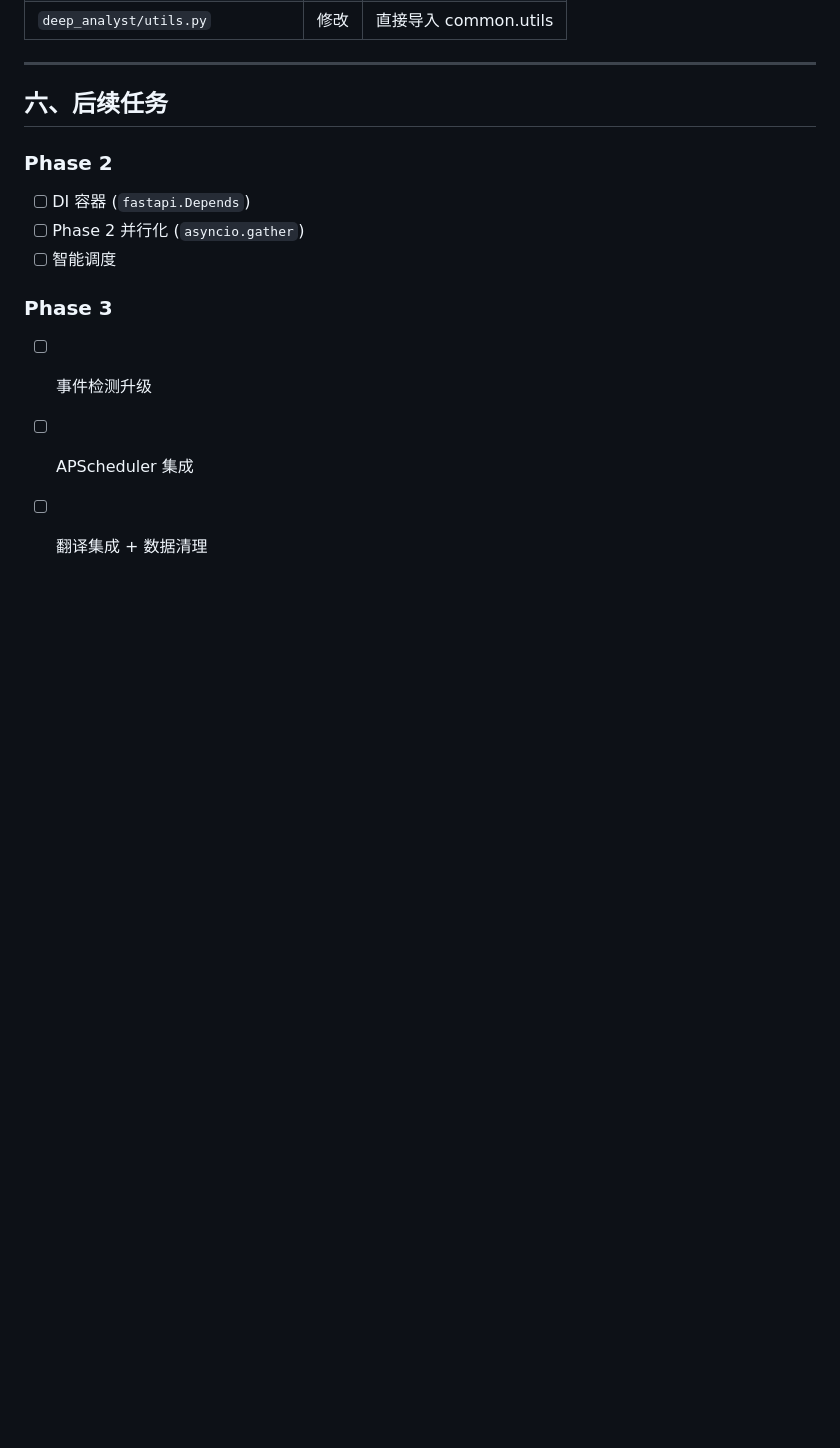
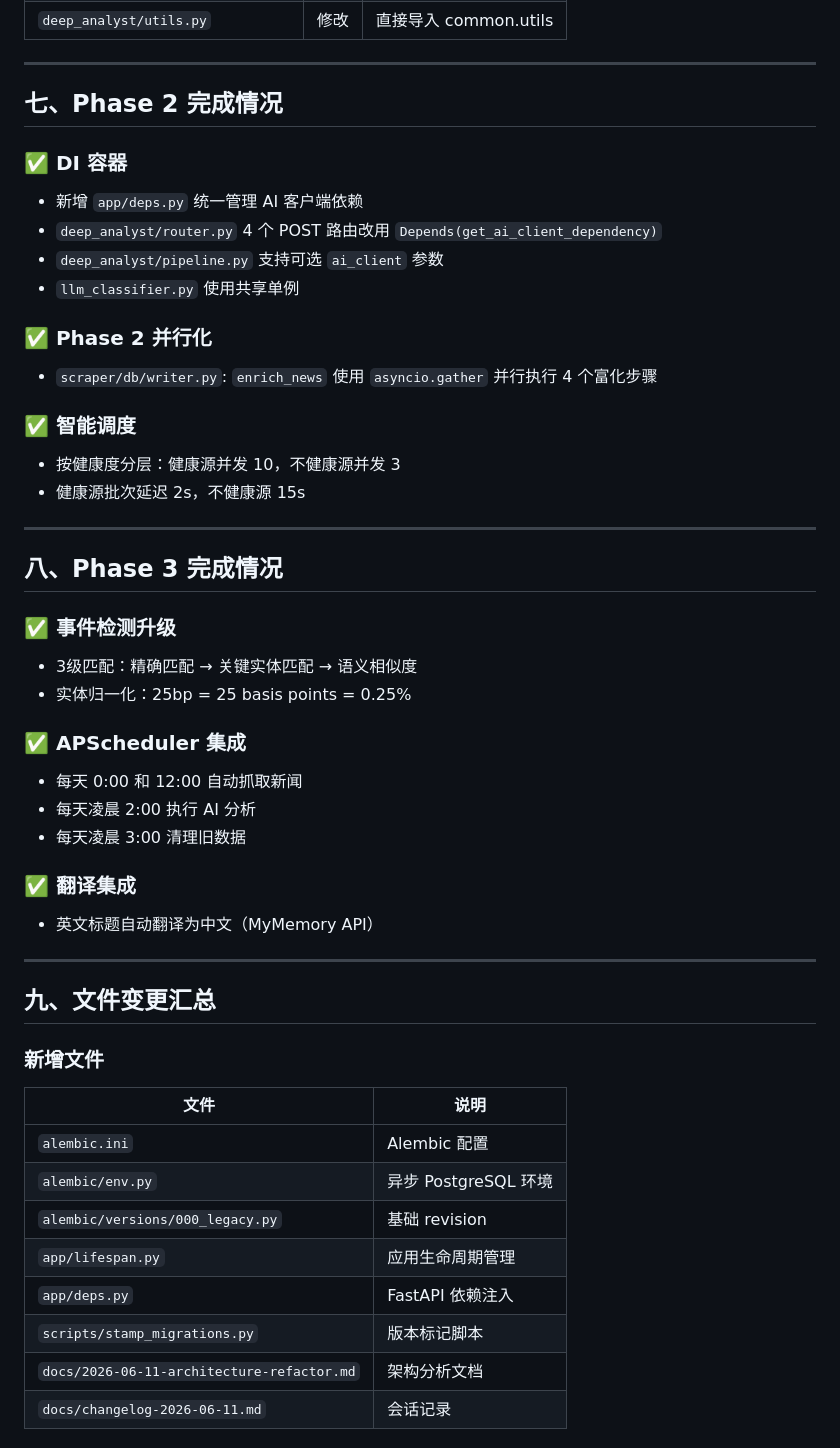
Before and after one commit to holipay/zheye, a Markdown page: docs/changelog-2026-06-11.md, the part around one of its changes. GitHub-like rendering; blank space fills up the shorter version.

Commit message:
docs: 更新 changelog，记录 Phase 1-3 完成情况

```diff
--- a/docs/changelog-2026-06-11.md
+++ b/docs/changelog-2026-06-11.md
@@ -120,16 +120,50 @@ Phase 3（功能增强，5-7 天）
 
 ---
 
-## 六、后续任务
+## 七、Phase 2 完成情况
 
-### Phase 2
+### ✅ DI 容器
+- 新增 `app/deps.py` 统一管理 AI 客户端依赖
+- `deep_analyst/router.py` 4 个 POST 路由改用 `Depends(get_ai_client_dependency)`
+- `deep_analyst/pipeline.py` 支持可选 `ai_client` 参数
+- `llm_classifier.py` 使用共享单例
 
-- [ ] DI 容器 (`fastapi.Depends`)
-- [ ] Phase 2 并行化 (`asyncio.gather`)
-- [ ] 智能调度
+### ✅ Phase 2 并行化
+- `scraper/db/writer.py`: `enrich_news` 使用 `asyncio.gather` 并行执行 4 个富化步骤
 
-### Phase 3
+### ✅ 智能调度
+- 按健康度分层：健康源并发 10，不健康源并发 3
+- 健康源批次延迟 2s，不健康源 15s
 
-- [ ] 事件检测升级
-- [ ] APScheduler 集成
-- [ ] 翻译集成 + 数据清理
+---
+
+## 八、Phase 3 完成情况
+
+### ✅ 事件检测升级
+- 3级匹配：精确匹配 → 关键实体匹配 → 语义相似度
+- 实体归一化：25bp = 25 basis points = 0.25%
+
+### ✅ APScheduler 集成
+- 每天 0:00 和 12:00 自动抓取新闻
+- 每天凌晨 2:00 执行 AI 分析
+- 每天凌晨 3:00 清理旧数据
+
+### ✅ 翻译集成
+- 英文标题自动翻译为中文（MyMemory API）
+
+---
+
+## 九、文件变更汇总
+
+### 新增文件
+| 文件 | 说明 |
+|------|------|
+| `alembic.ini` | Alembic 配置 |
+| `alembic/env.py` | 异步 PostgreSQL 环境 |
+| `alembic/versions/000_legacy.py` | 基础 revision |
+| `app/lifespan.py` | 应用生命周期管理 |
+| `app/deps.py` | FastAPI 依赖注入 |
+| `scripts/stamp_migrations.py` | 版本标记脚本 |
+| `docs/2026-06-11-architecture-refactor.md` | 架构分析文档 |
+| `docs/changelog-2026-06-11.md` | 会话记录 |
+
```
Also changed, not shown: other parts of docs/changelog-2026-06-11.md (+25 -0 lines).
